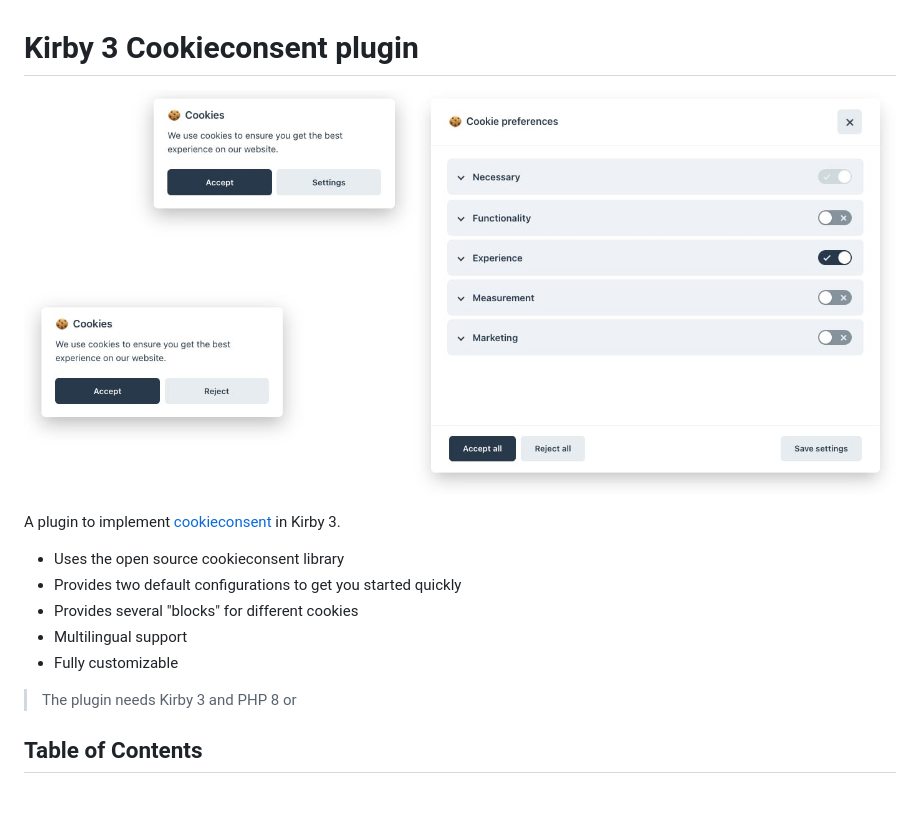
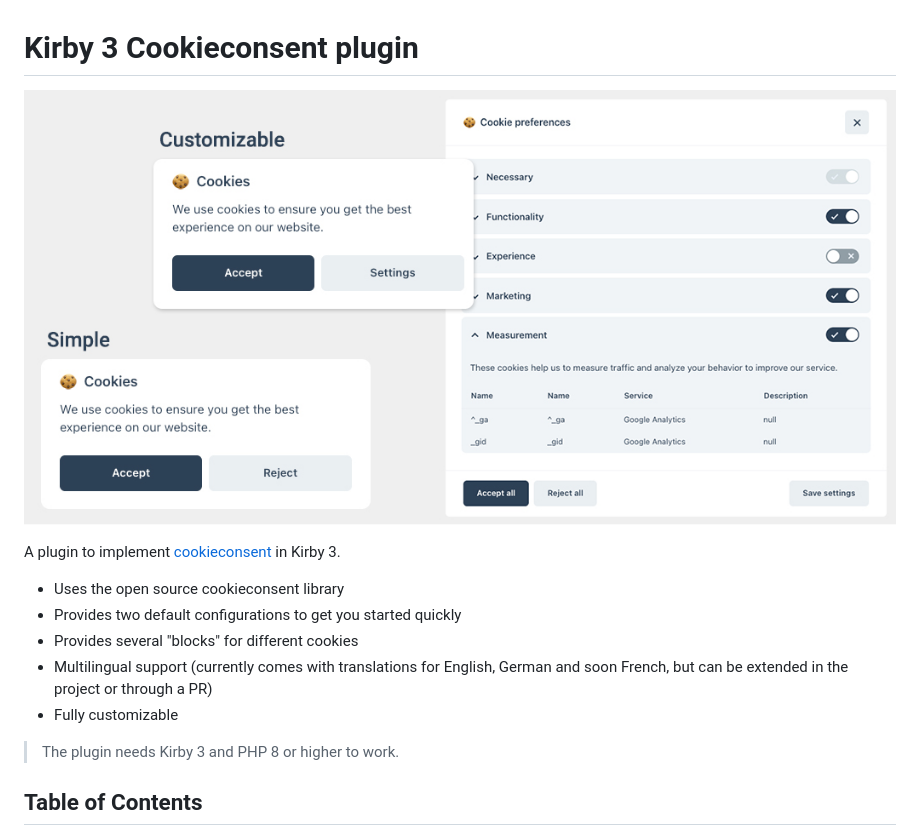
Before and after one commit to zephir/kirby-cookieconsent, a Markdown page: README.md, the part around the change. Drawn GitHub-style; pictures changed too: docs/cover.jpg; blank space fills up the shorter version.

```diff
--- a/README.md
+++ b/README.md
@@ -7,10 +7,10 @@ A plugin to implement [cookieconsent](https://github.com/orestbida/cookieconsent
 - Uses the open source cookieconsent library
 - Provides two default configurations to get you started quickly
 - Provides several "blocks" for different cookies
-- Multilingual support
+- Multilingual support (currently comes with translations for English, German and soon French, but can be extended in the project or through a PR)
 - Fully customizable
 
-> The plugin needs Kirby 3 and PHP 8 or
+> The plugin needs Kirby 3 and PHP 8 or higher to work.
 
 ## Table of Contents
 
```
